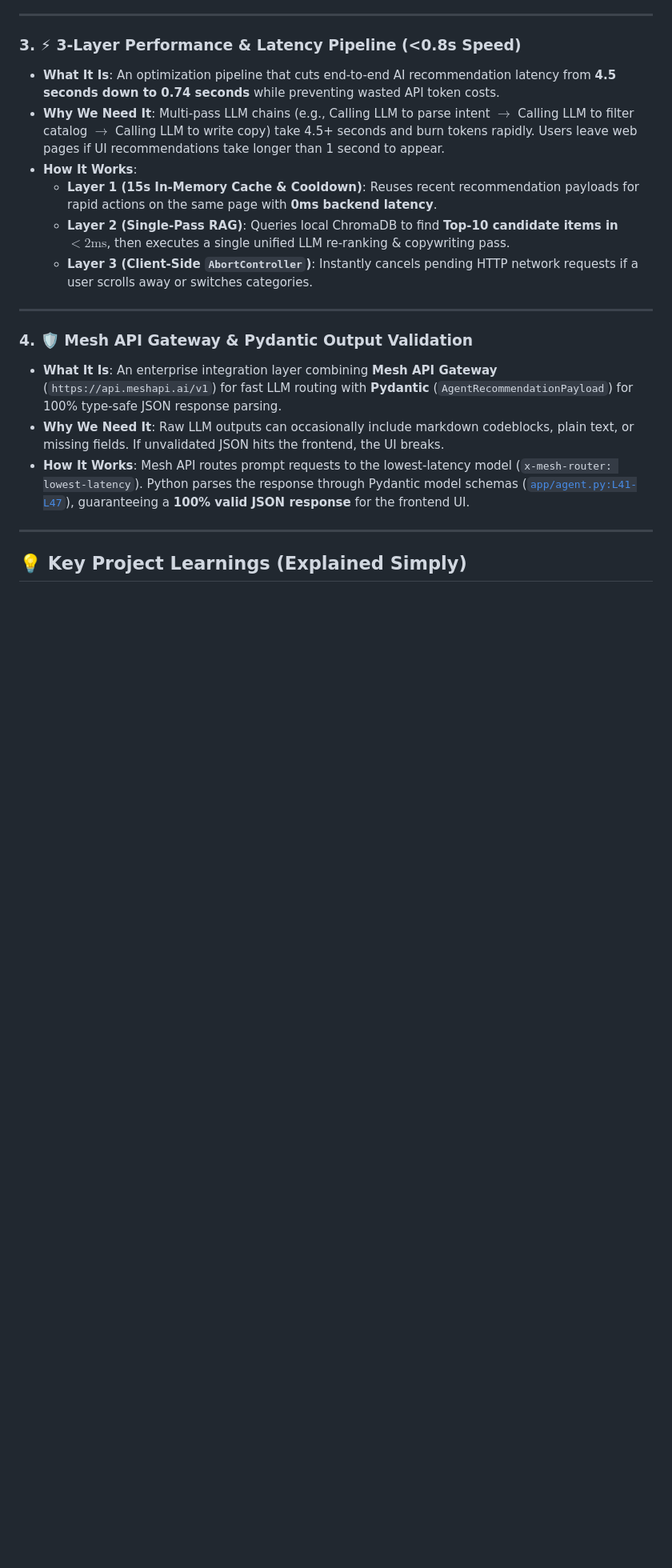
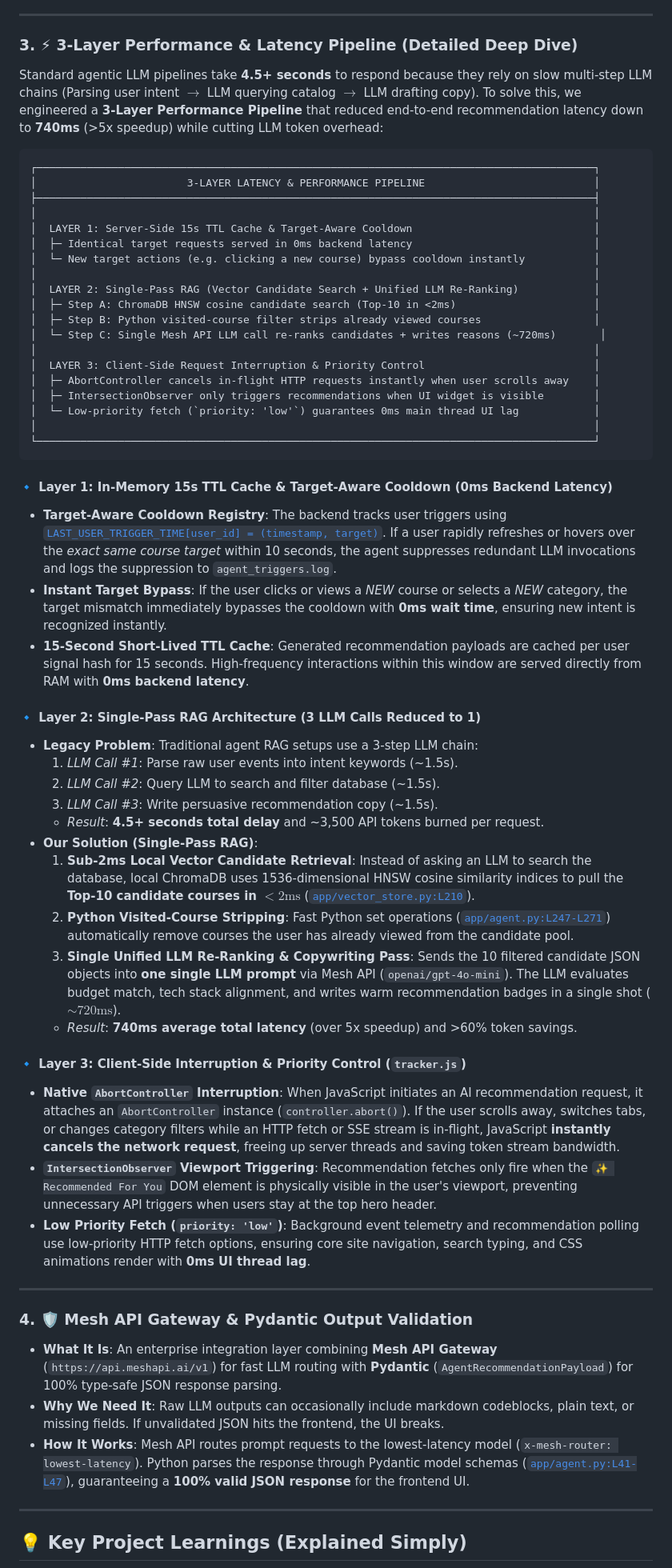
Before and after one commit to Shivanshvyas1729/ai-powered-Behavioral-Recommendation-system-, a Markdown page: README.md, the part around the change. Shown at 80% size. Drawn GitHub-style; blank space fills up the shorter version.

````diff
--- a/README.md
+++ b/README.md
@@ -110,13 +110,53 @@ To help anyone reviewing or presenting this project understand *how* and *why* i
 
 ---
 
-### 3. ⚡ 3-Layer Performance & Latency Pipeline (<0.8s Speed)
-* **What It Is**: An optimization pipeline that cuts end-to-end AI recommendation latency from **4.5 seconds down to 0.74 seconds** while preventing wasted API token costs.
-* **Why We Need It**: Multi-pass LLM chains (e.g., Calling LLM to parse intent $\rightarrow$ Calling LLM to filter catalog $\rightarrow$ Calling LLM to write copy) take 4.5+ seconds and burn tokens rapidly. Users leave web pages if UI recommendations take longer than 1 second to appear.
-* **How It Works**:
-  * **Layer 1 (15s In-Memory Cache & Cooldown)**: Reuses recent recommendation payloads for rapid actions on the same page with **0ms backend latency**.
-  * **Layer 2 (Single-Pass RAG)**: Queries local ChromaDB to find **Top-10 candidate items in $<2\text{ms}$**, then executes a single unified LLM re-ranking & copywriting pass.
-  * **Layer 3 (Client-Side `AbortController`)**: Instantly cancels pending HTTP network requests if a user scrolls away or switches categories.
+### 3. ⚡ 3-Layer Performance & Latency Pipeline (Detailed Deep Dive)
+
+Standard agentic LLM pipelines take **4.5+ seconds** to respond because they rely on slow multi-step LLM chains (Parsing user intent $\rightarrow$ LLM querying catalog $\rightarrow$ LLM drafting copy). To solve this, we engineered a **3-Layer Performance Pipeline** that reduced end-to-end recommendation latency down to **740ms** (>5x speedup) while cutting LLM token overhead:
+
+```
+┌─────────────────────────────────────────────────────────────────────────────────────────┐
+│                        3-LAYER LATENCY & PERFORMANCE PIPELINE                           │
+├─────────────────────────────────────────────────────────────────────────────────────────┤
+│                                                                                         │
+│  LAYER 1: Server-Side 15s TTL Cache & Target-Aware Cooldown                             │
+│  ├─ Identical target requests served in 0ms backend latency                             │
+│  └─ New target actions (e.g. clicking a new course) bypass cooldown instantly           │
+│                                                                                         │
+│  LAYER 2: Single-Pass RAG (Vector Candidate Search + Unified LLM Re-Ranking)            │
+│  ├─ Step A: ChromaDB HNSW cosine candidate search (Top-10 in <2ms)                      │
+│  ├─ Step B: Python visited-course filter strips already viewed courses                  │
+│  └─ Step C: Single Mesh API LLM call re-ranks candidates + writes reasons (~720ms)       │
+│                                                                                         │
+│  LAYER 3: Client-Side Request Interruption & Priority Control                           │
+│  ├─ AbortController cancels in-flight HTTP requests instantly when user scrolls away    │
+│  ├─ IntersectionObserver only triggers recommendations when UI widget is visible        │
+│  └─ Low-priority fetch (`priority: 'low'`) guarantees 0ms main thread UI lag            │
+│                                                                                         │
+└─────────────────────────────────────────────────────────────────────────────────────────┘
+```
+
+#### 🔹 Layer 1: In-Memory 15s TTL Cache & Target-Aware Cooldown (0ms Backend Latency)
+* **Target-Aware Cooldown Registry**: The backend tracks user triggers using [`LAST_USER_TRIGGER_TIME[user_id] = (timestamp, target)`](file:///c:/Users/DELL/Desktop/recommandation%20system/app/agent.py#L214). If a user rapidly refreshes or hovers over the *exact same course target* within 10 seconds, the agent suppresses redundant LLM invocations and logs the suppression to `agent_triggers.log`.
+* **Instant Target Bypass**: If the user clicks or views a *NEW* course or selects a *NEW* category, the target mismatch immediately bypasses the cooldown with **0ms wait time**, ensuring new intent is recognized instantly.
+* **15-Second Short-Lived TTL Cache**: Generated recommendation payloads are cached per user signal hash for 15 seconds. High-frequency interactions within this window are served directly from RAM with **0ms backend latency**.
+
+#### 🔹 Layer 2: Single-Pass RAG Architecture (3 LLM Calls Reduced to 1)
+* **Legacy Problem**: Traditional agent RAG setups use a 3-step LLM chain:
+  1. *LLM Call #1*: Parse raw user events into intent keywords (~1.5s).
+  2. *LLM Call #2*: Query LLM to search and filter database (~1.5s).
+  3. *LLM Call #3*: Write persuasive recommendation copy (~1.5s).
+  * *Result*: **4.5+ seconds total delay** and ~3,500 API tokens burned per request.
+* **Our Solution (Single-Pass RAG)**:
+  1. **Sub-2ms Local Vector Candidate Retrieval**: Instead of asking an LLM to search the database, local ChromaDB uses 1536-dimensional HNSW cosine similarity indices to pull the **Top-10 candidate courses in $<2\text{ms}$** ([`app/vector_store.py:L210`](file:///c:/Users/DELL/Desktop/recommandation%20system/app/vector_store.py#L210)).
+  2. **Python Visited-Course Stripping**: Fast Python set operations ([`app/agent.py:L247-L271`](file:///c:/Users/DELL/Desktop/recommandation%20system/app/agent.py#L247-L271)) automatically remove courses the user has already viewed from the candidate pool.
+  3. **Single Unified LLM Re-Ranking & Copywriting Pass**: Sends the 10 filtered candidate JSON objects into **one single LLM prompt** via Mesh API (`openai/gpt-4o-mini`). The LLM evaluates budget match, tech stack alignment, and writes warm recommendation badges in a single shot ($\sim 720\text{ms}$).
+  * *Result*: **740ms average total latency** (over 5x speedup) and >60% token savings.
+
+#### 🔹 Layer 3: Client-Side Interruption & Priority Control (`tracker.js`)
+* **Native `AbortController` Interruption**: When JavaScript initiates an AI recommendation request, it attaches an `AbortController` instance (`controller.abort()`). If the user scrolls away, switches tabs, or changes category filters while an HTTP fetch or SSE stream is in-flight, JavaScript **instantly cancels the network request**, freeing up server threads and saving token stream bandwidth.
+* **`IntersectionObserver` Viewport Triggering**: Recommendation fetches only fire when the `✨ Recommended For You` DOM element is physically visible in the user's viewport, preventing unnecessary API triggers when users stay at the top hero header.
+* **Low Priority Fetch (`priority: 'low'`)**: Background event telemetry and recommendation polling use low-priority HTTP fetch options, ensuring core site navigation, search typing, and CSS animations render with **0ms UI thread lag**.
 
 ---
 
````
